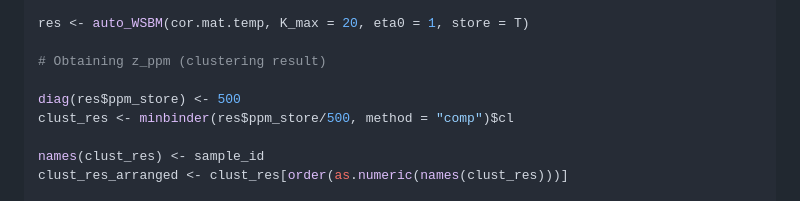
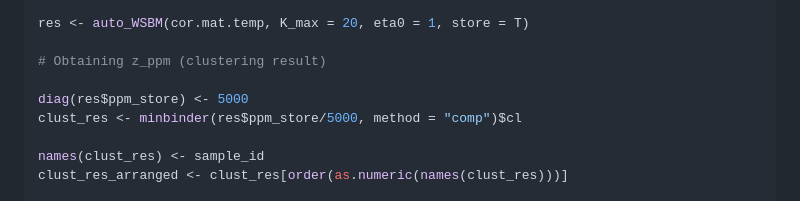
Before and after one commit to tejasvbedi95/MiCoDe, a Markdown page: README.md, the part around the change. Rendered like a GitHub page.

Commit message:
Update README.rmd

```diff
--- a/README.md
+++ b/README.md
@@ -90,8 +90,8 @@ res <- auto_WSBM(cor.mat.temp, K_max = 20, eta0 = 1, store = T)
 
 # Obtaining z_ppm (clustering result)
 
-diag(res$ppm_store) <- 500
-clust_res <- minbinder(res$ppm_store/500, method = "comp")$cl
+diag(res$ppm_store) <- 5000
+clust_res <- minbinder(res$ppm_store/5000, method = "comp")$cl
 
 names(clust_res) <- sample_id
 clust_res_arranged <- clust_res[order(as.numeric(names(clust_res)))]
```
